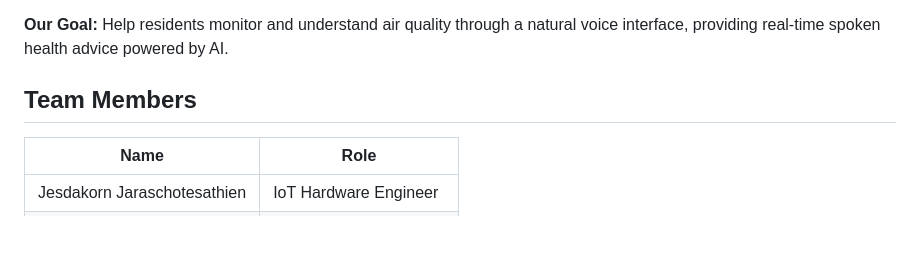
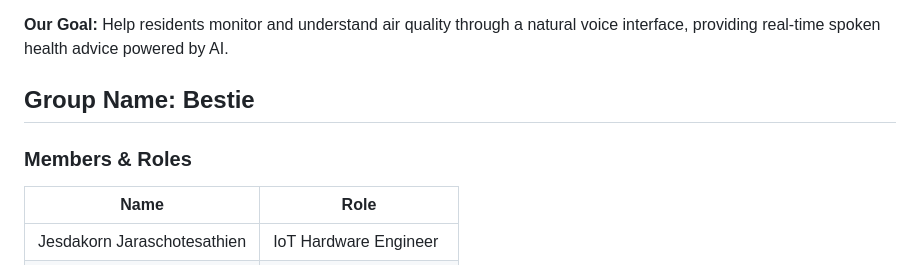
Before and after one commit to HanHanJimin/ICT720-2026-Smart-Air-Quality-Detection, a Markdown page: README.md, the part around the change. Drawn GitHub-style; blank space fills up the shorter version.

```diff
--- a/README.md
+++ b/README.md
@@ -3,7 +3,9 @@
 
 **Our Goal:** Help residents monitor and understand air quality through a natural voice interface, providing real-time spoken health advice powered by AI.
 
-## Team Members
+## Group Name: Bestie
+
+### Members & Roles
 
 | Name | Role |
 |------|------|
```
